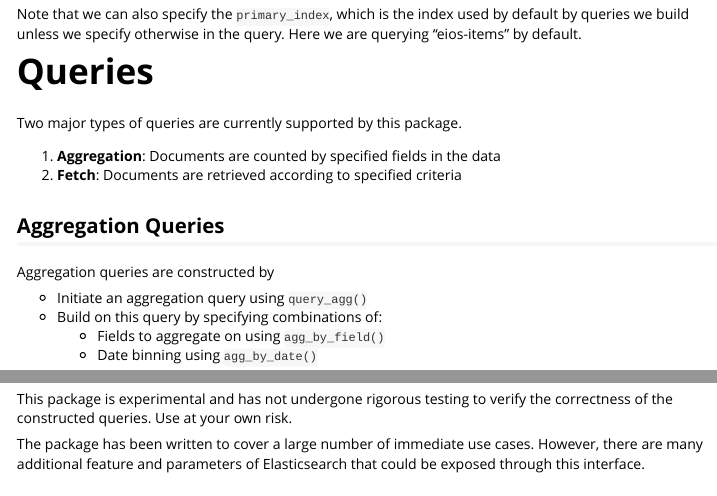
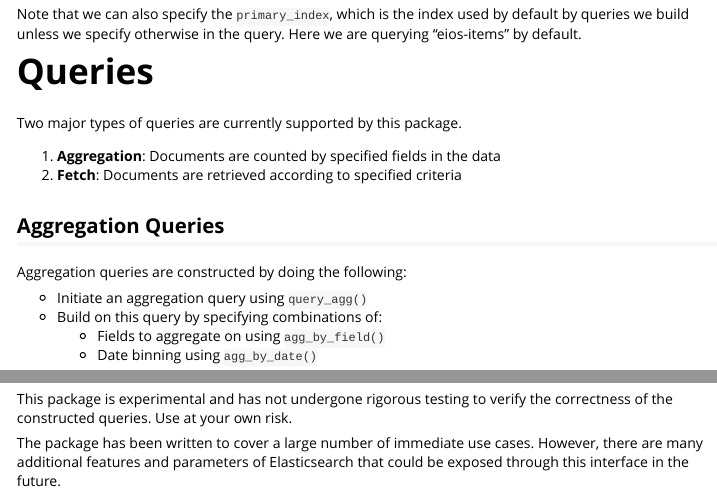
Before and after one commit to hafen/elasticquery, an R Markdown document (vignettes/usage.Rmd): the page in a window 1100 px wide, from 370 px down, and a second part further down, joined at a grey line. Rendered offline with R 4.5, knitr and Pandoc, with nearby package versions; some code elsewhere in the file could not run offline; common packages that the code uses without loading them are loaded.

Commit message:
Update docs

```diff
--- a/vignettes/usage.Rmd
+++ b/vignettes/usage.Rmd
@@ -39,7 +39,7 @@ Two major types of queries are currently supported by this package.
 
 ## Aggregation Queries
 
-Aggregation queries are constructed by
+Aggregation queries are constructed by doing the following:
 
 - Initiate an aggregation query using `query_agg()`
 - Build on this query by specifying combinations of:
@@ -261,4 +263,4 @@ list.files(docs)
 
 This package is experimental and has not undergone rigorous testing to verify the correctness of the constructed queries. Use at your own risk.
 
-The package has been written to cover a large number of immediate use cases. However, there are many additional feature and parameters of Elasticsearch that could be exposed through this interface.
+The package has been written to cover a large number of immediate use cases. However, there are many additional features and parameters of Elasticsearch that could be exposed through this interface in the future.
```
Also changed, not shown: docs/pkgdown.yml, vignettes/usage.Rmd (2 more changed lines), 1 other file.
